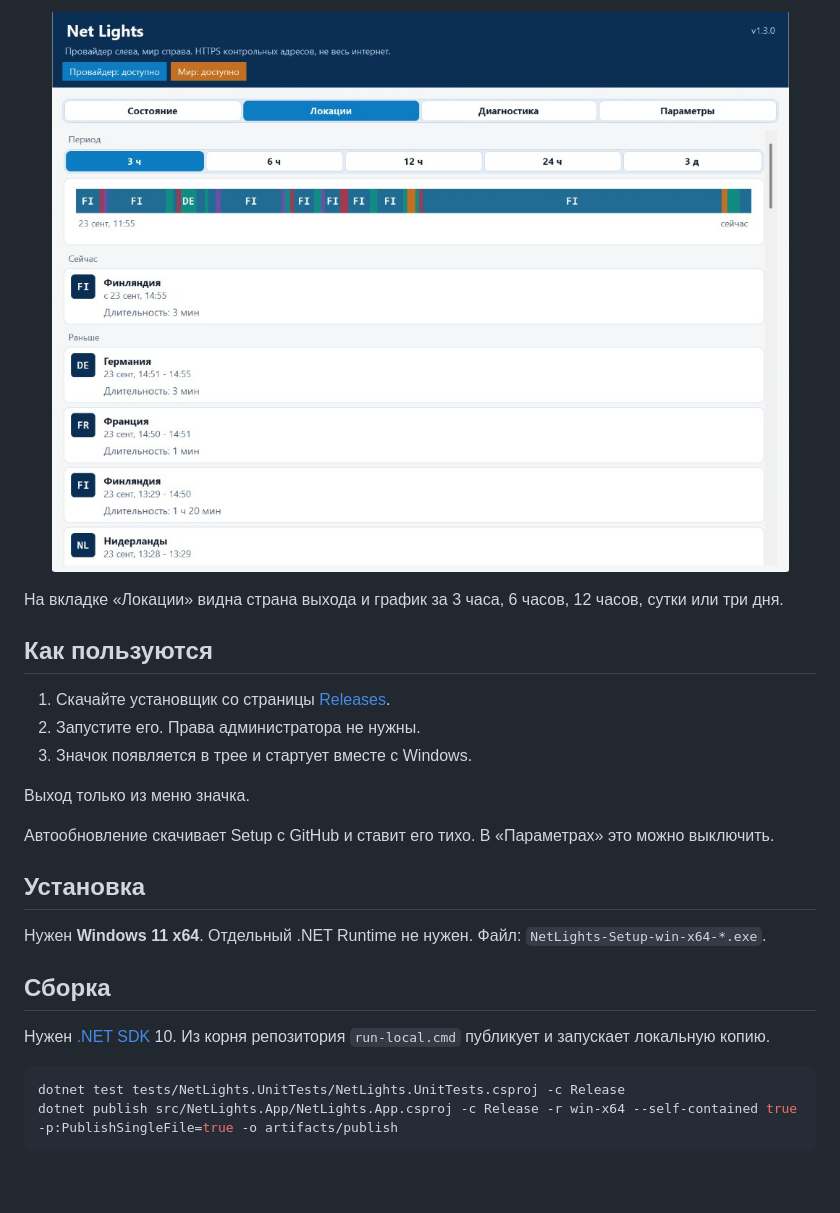
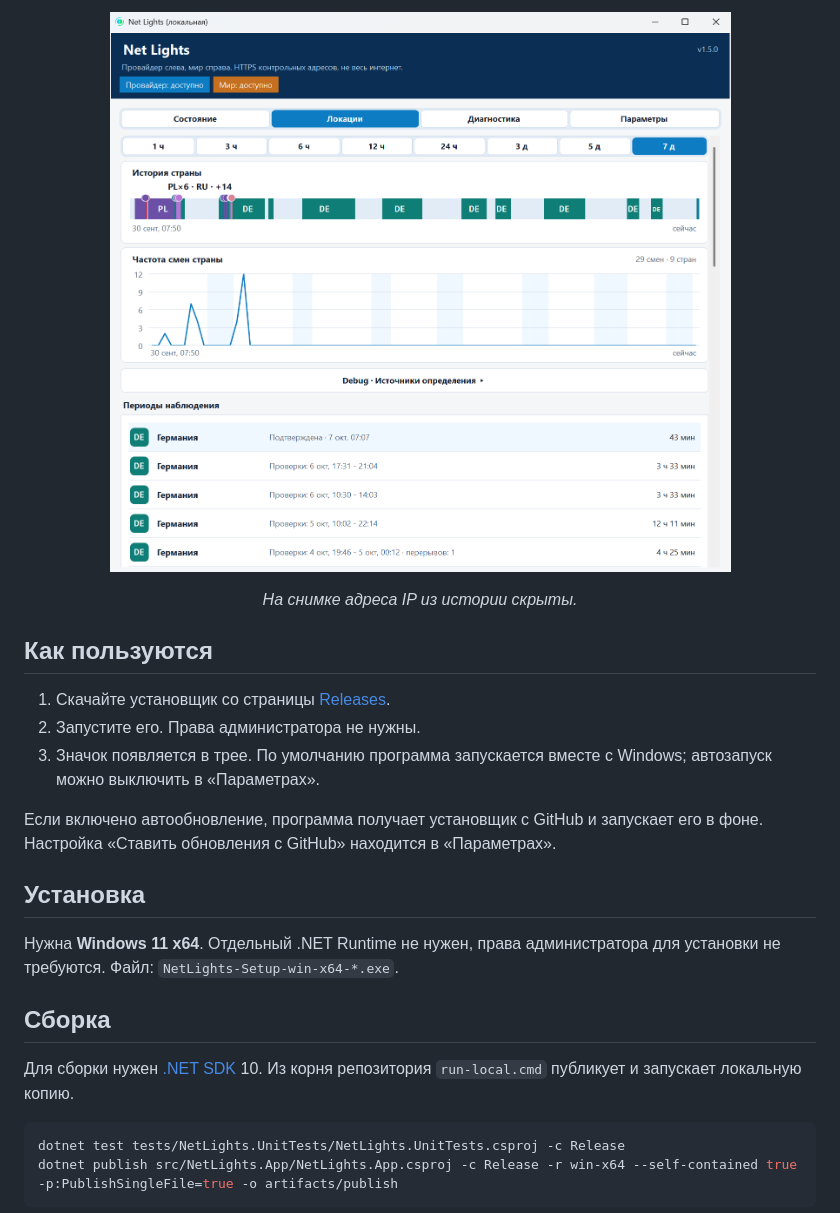
Before and after one commit to AryaPaw/net-lights, a Markdown page: README.md, the part around one of its changes. Rendered like a GitHub page; pictures changed too: docs/images/locations.png; blank space fills up the shorter version.

````diff
--- a/README.md
+++ b/README.md
@@ -48,27 +50,24 @@
 <p align="center">
-  <img src="docs/images/locations.png" alt="История стран выхода" width="800" />
+  <img src="docs/images/locations.png" alt="Вкладка локаций: история страны и частота смен за 7 дней; IP-адреса скрыты" width="900" />
 </p>
 
-На вкладке «Локации» видна страна выхода и график за 3 часа, 6 часов, 12 часов, сутки или три дня.
+<p align="center"><em>На снимке адреса IP из истории скрыты.</em></p>
 
 ## Как пользуются
 
 1. Скачайте установщик со страницы [Releases](https://github.com/AryaPaw/net-lights/releases/latest).
 2. Запустите его. Права администратора не нужны.
-3. Значок появляется в трее и стартует вместе с Windows.
+3. Значок появляется в трее. По умолчанию программа запускается вместе с Windows; автозапуск можно выключить в «Параметрах».
 
-Выход только из меню значка.
-
-Автообновление скачивает Setup с GitHub и ставит его тихо. В «Параметрах» это можно выключить.
+Если включено автообновление, программа получает установщик с GitHub и запускает его в фоне. Настройка «Ставить обновления с GitHub» находится в «Параметрах».
 
 ## Установка
 
-Нужен **Windows 11 x64**. Отдельный .NET Runtime не нужен. Файл: `NetLights-Setup-win-x64-*.exe`.
+Нужна **Windows 11 x64**. Отдельный .NET Runtime не нужен, права администратора для установки не требуются. Файл: `NetLights-Setup-win-x64-*.exe`.
 
 ## Сборка
 
-Нужен [.NET SDK](https://dotnet.microsoft.com/download/dotnet/10.0) 10. Из корня репозитория `run-local.cmd` публикует и
-запускает локальную копию.
+Для сборки нужен [.NET SDK](https://dotnet.microsoft.com/download/dotnet/10.0) 10. Из корня репозитория `run-local.cmd` публикует и запускает локальную копию.
 
 ```ps1
 dotnet test tests/NetLights.UnitTests/NetLights.UnitTests.csproj -c Release
````
Also changed, not shown: other parts of README.md (+11 -9 lines), docs/VERIFICATION-2026-09-30.md (added, +59 -0 lines), docs/VERIFICATION-2026-10-03.md (added, +84 -0 lines), docs/images/window.png.
